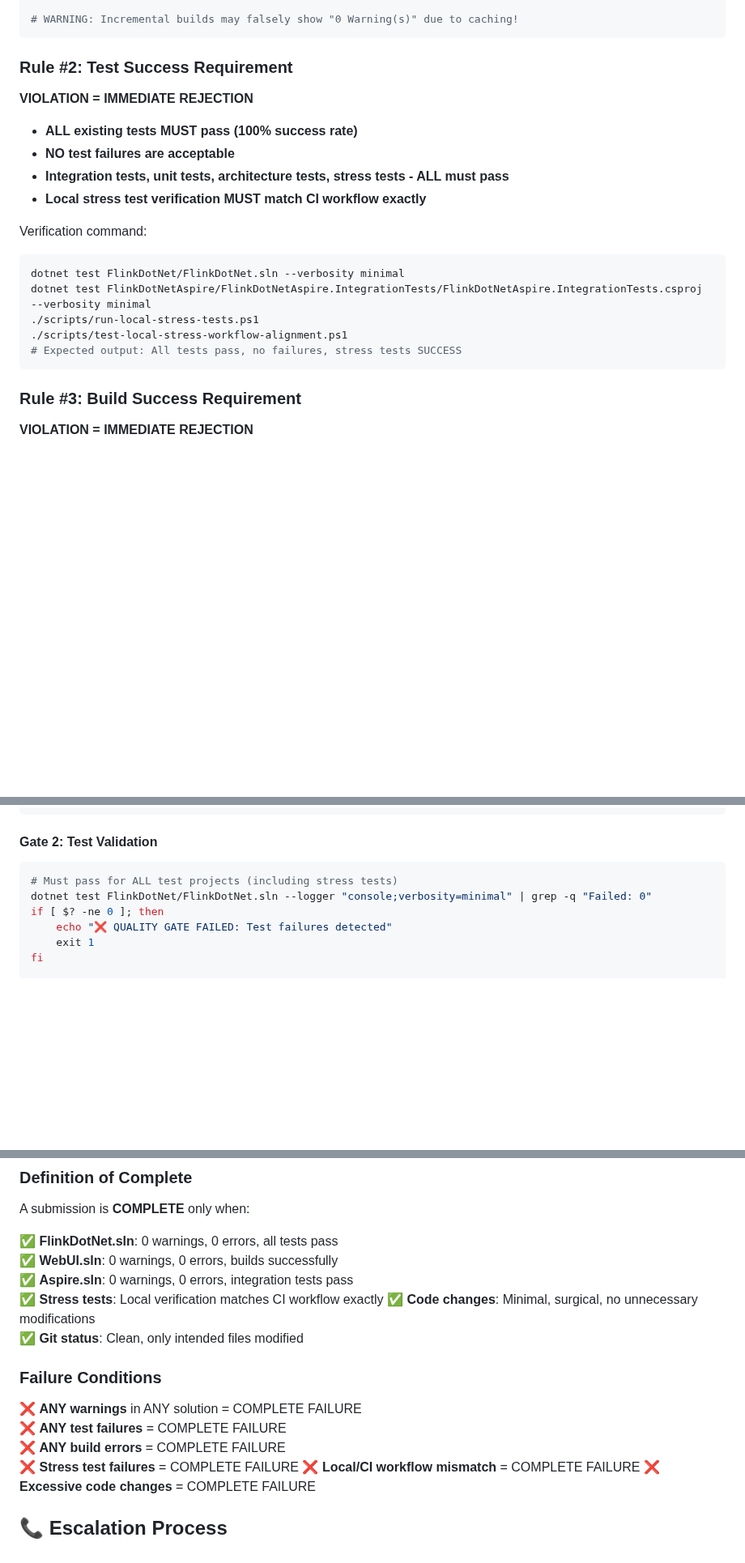
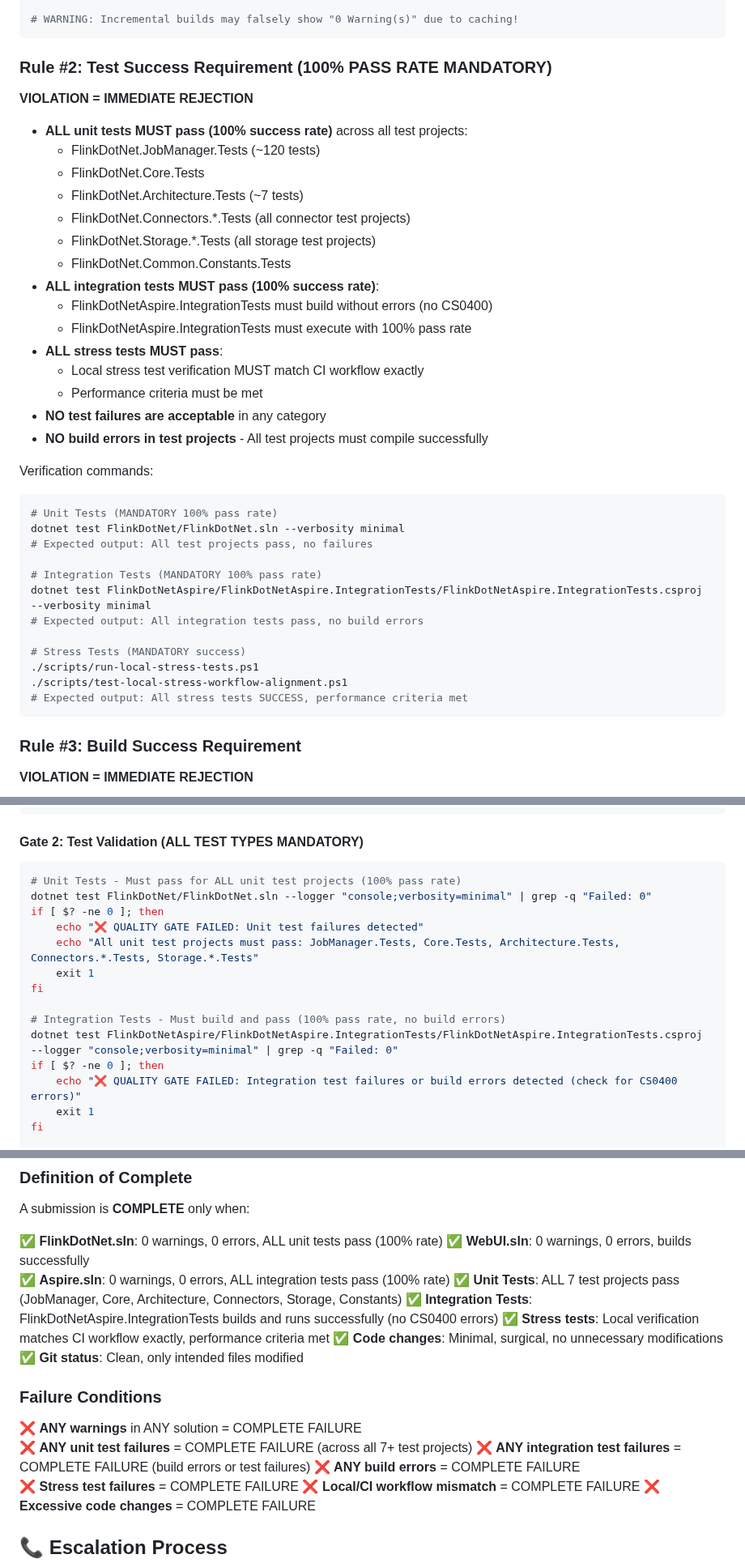
Before and after one commit to devstress/FLINK.NET, a Markdown page: .copilot/quality-rules.md, 3 parts joined by grey strips. Shown at 81% size. Drawn GitHub-style; blank space fills up the shorter version.

````diff
--- a/.copilot/quality-rules.md
+++ b/.copilot/quality-rules.md
@@ -24,20 +24,38 @@ dotnet build FlinkDotNet/FlinkDotNet.sln --verbosity normal 2>&1 | grep "Warning
 # WARNING: Incremental builds may falsely show "0 Warning(s)" due to caching!
 ```
 
-### Rule #2: Test Success Requirement
+### Rule #2: Test Success Requirement (100% PASS RATE MANDATORY)
 **VIOLATION = IMMEDIATE REJECTION**
-- **ALL existing tests MUST pass (100% success rate)**
-- **NO test failures are acceptable**
-- **Integration tests, unit tests, architecture tests, stress tests - ALL must pass**
-- **Local stress test verification MUST match CI workflow exactly**
+- **ALL unit tests MUST pass (100% success rate)** across all test projects:
+  - FlinkDotNet.JobManager.Tests (~120 tests)
+  - FlinkDotNet.Core.Tests
+  - FlinkDotNet.Architecture.Tests (~7 tests)
+  - FlinkDotNet.Connectors.*.Tests (all connector test projects)
+  - FlinkDotNet.Storage.*.Tests (all storage test projects)
+  - FlinkDotNet.Common.Constants.Tests
+- **ALL integration tests MUST pass (100% success rate)**:
+  - FlinkDotNetAspire.IntegrationTests must build without errors (no CS0400)
+  - FlinkDotNetAspire.IntegrationTests must execute with 100% pass rate
+- **ALL stress tests MUST pass**:
+  - Local stress test verification MUST match CI workflow exactly
+  - Performance criteria must be met
+- **NO test failures are acceptable** in any category
+- **NO build errors in test projects** - All test projects must compile successfully
 
-Verification command:
+Verification commands:
 ```bash
+# Unit Tests (MANDATORY 100% pass rate)
 dotnet test FlinkDotNet/FlinkDotNet.sln --verbosity minimal
+# Expected output: All test projects pass, no failures
+
+# Integration Tests (MANDATORY 100% pass rate)
 dotnet test FlinkDotNetAspire/FlinkDotNetAspire.IntegrationTests/FlinkDotNetAspire.IntegrationTests.csproj --verbosity minimal
+# Expected output: All integration tests pass, no build errors
+
+# Stress Tests (MANDATORY success)
 ./scripts/run-local-stress-tests.ps1
 ./scripts/test-local-stress-workflow-alignment.ps1
-# Expected output: All tests pass, no failures, stress tests SUCCESS
+# Expected output: All stress tests SUCCESS, performance criteria met
 ```
 
 ### Rule #3: Build Success Requirement
@@ -77,12 +96,20 @@ if [ "$WARNINGS" != "0" ]; then
 fi
 ```
 
-#### Gate 2: Test Validation
+#### Gate 2: Test Validation (ALL TEST TYPES MANDATORY)
 ```bash
-# Must pass for ALL test projects (including stress tests)
+# Unit Tests - Must pass for ALL unit test projects (100% pass rate)
 dotnet test FlinkDotNet/FlinkDotNet.sln --logger "console;verbosity=minimal" | grep -q "Failed: 0"
 if [ $? -ne 0 ]; then
-    echo "❌ QUALITY GATE FAILED: Test failures detected"
+    echo "❌ QUALITY GATE FAILED: Unit test failures detected"
+    echo "All unit test projects must pass: JobManager.Tests, Core.Tests, Architecture.Tests, Connectors.*.Tests, Storage.*.Tests"
+    exit 1
+fi
+
+# Integration Tests - Must build and pass (100% pass rate, no build errors)
+dotnet test FlinkDotNetAspire/FlinkDotNetAspire.IntegrationTests/FlinkDotNetAspire.IntegrationTests.csproj --logger "console;verbosity=minimal" | grep -q "Failed: 0"
+if [ $? -ne 0 ]; then
+    echo "❌ QUALITY GATE FAILED: Integration test failures or build errors detected (check for CS0400 errors)"
     exit 1
 fi
 
@@ -229,16 +261,19 @@ public static string FormatValue(string input) {
 ### Definition of Complete
 A submission is **COMPLETE** only when:
 
-✅ **FlinkDotNet.sln**: 0 warnings, 0 errors, all tests pass
+✅ **FlinkDotNet.sln**: 0 warnings, 0 errors, ALL unit tests pass (100% rate)
 ✅ **WebUI.sln**: 0 warnings, 0 errors, builds successfully
-✅ **Aspire.sln**: 0 warnings, 0 errors, integration tests pass
-✅ **Stress tests**: Local verification matches CI workflow exactly
+✅ **Aspire.sln**: 0 warnings, 0 errors, ALL integration tests pass (100% rate)
+✅ **Unit Tests**: ALL 7 test projects pass (JobManager, Core, Architecture, Connectors, Storage, Constants)
+✅ **Integration Tests**: FlinkDotNetAspire.IntegrationTests builds and runs successfully (no CS0400 errors)
+✅ **Stress tests**: Local verification matches CI workflow exactly, performance criteria met
 ✅ **Code changes**: Minimal, surgical, no unnecessary modifications
 ✅ **Git status**: Clean, only intended files modified
 
 ### Failure Conditions
 ❌ **ANY warnings** in ANY solution = COMPLETE FAILURE
-❌ **ANY test failures** = COMPLETE FAILURE
+❌ **ANY unit test failures** = COMPLETE FAILURE (across all 7+ test projects)
+❌ **ANY integration test failures** = COMPLETE FAILURE (build errors or test failures)
 ❌ **ANY build errors** = COMPLETE FAILURE
 ❌ **Stress test failures** = COMPLETE FAILURE
 ❌ **Local/CI workflow mismatch** = COMPLETE FAILURE
````
Also changed, not shown: other parts of .copilot/quality-rules.md (+11 -5 lines), INSTRUCTIONS.md (+71 -21 lines).
